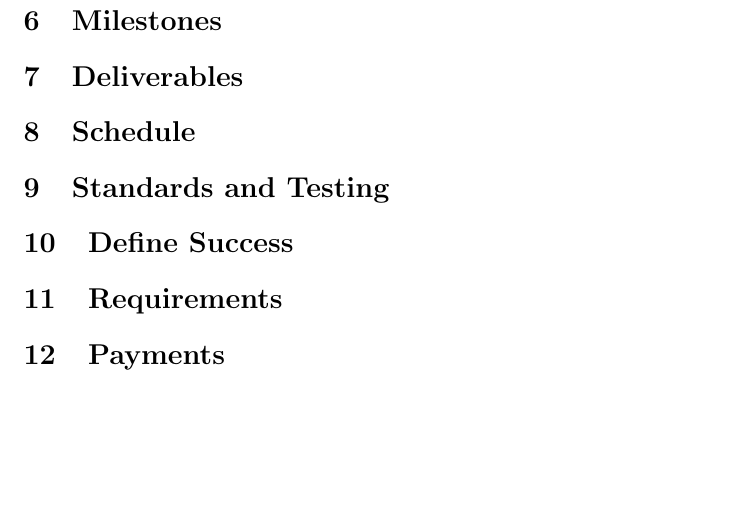
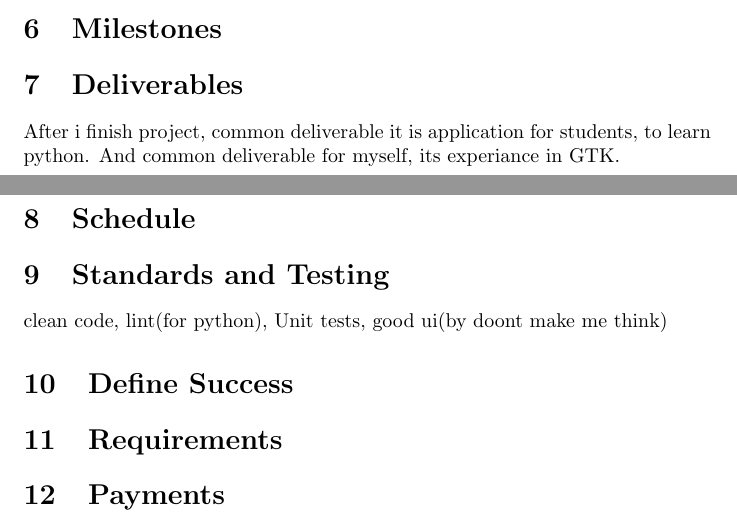
Before and after one commit to arseniiyamnii/PyLearnGTK, a LaTeX document (SOW.tex): part of page 2 of 2 before the commit and two parts of pages 1 and 2 of 2 after it, the two joined at a grey line, cut so that both start at the same text, the shorter picture padded with empty space. Compiled offline with pdfLaTeX.

Commit message:
done with SOW

```diff
--- a/SOW.tex
+++ b/SOW.tex
@@ -48,12 +48,16 @@
 % Define the amount of time that is scheduled to complete the project, from the start date to the proposed finish date. Detail the billable hours per week and month, and whatever else relates to the scheduling of the project. Again, specificity counts. For example, if there’s a maximum amount of billable hours for vendors and/or contracts, note it here.
   \section{Deliverables}
 % What are the deliverables of the project? List them and explain what is due and when it is due. Describe them in detail, such as quantity, size, color and whatever might be relevant.
+  After i finish project, common deliverable it is application for students, to learn python. And common deliverable for myself, its experiance in GTK.
   \section{Schedule}
 % Include a detailed list of when the deliverables need to get done, beginning with which vendor will be selected to achieve this goal, the kickoff, what the period of performance is, the review stage, development, implementation, testing, close of the project, etc.
+
   \section{Standards and Testing}
 % If there are any industry standards that need to be adhered to, list those here. Also, if there will be testing of the product, list who will be involved in this process, what equipment is needed and other resources.
+  clean code, lint(for python), Unit tests, good ui(by doont make me think)
   \section{Define Success}
 % Note what the sponsor and/or stakeholder expects as a successful project completion.
+
   \section{Requirements}
 % List any other equipment that is needed to complete the project and if there is a necessary degree or certification required of team members. Also, note if there will be travel or other aspects of the project not already covered.
   \section{Payments}
```
Also changed, not shown: SOW.pdf, 1 other file.
